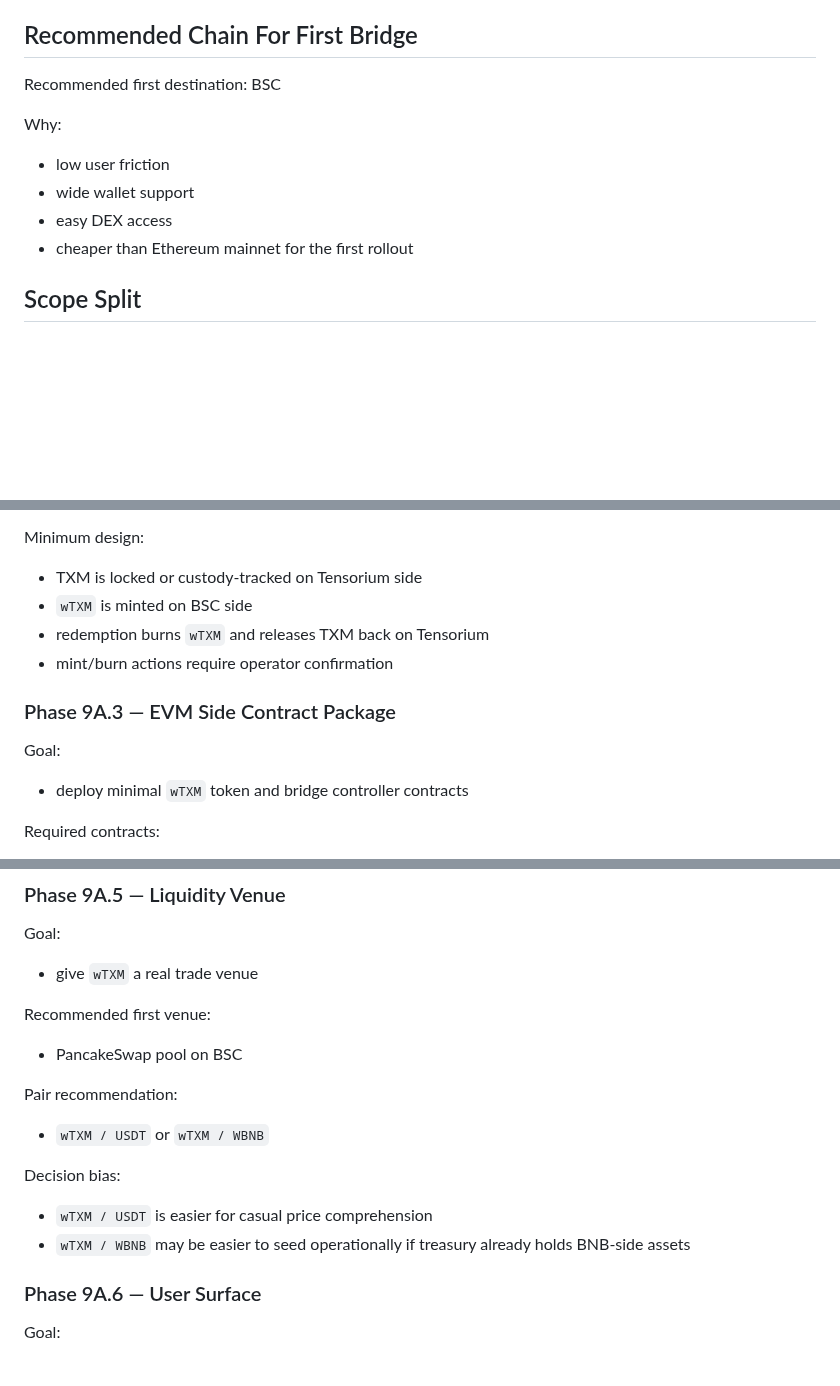
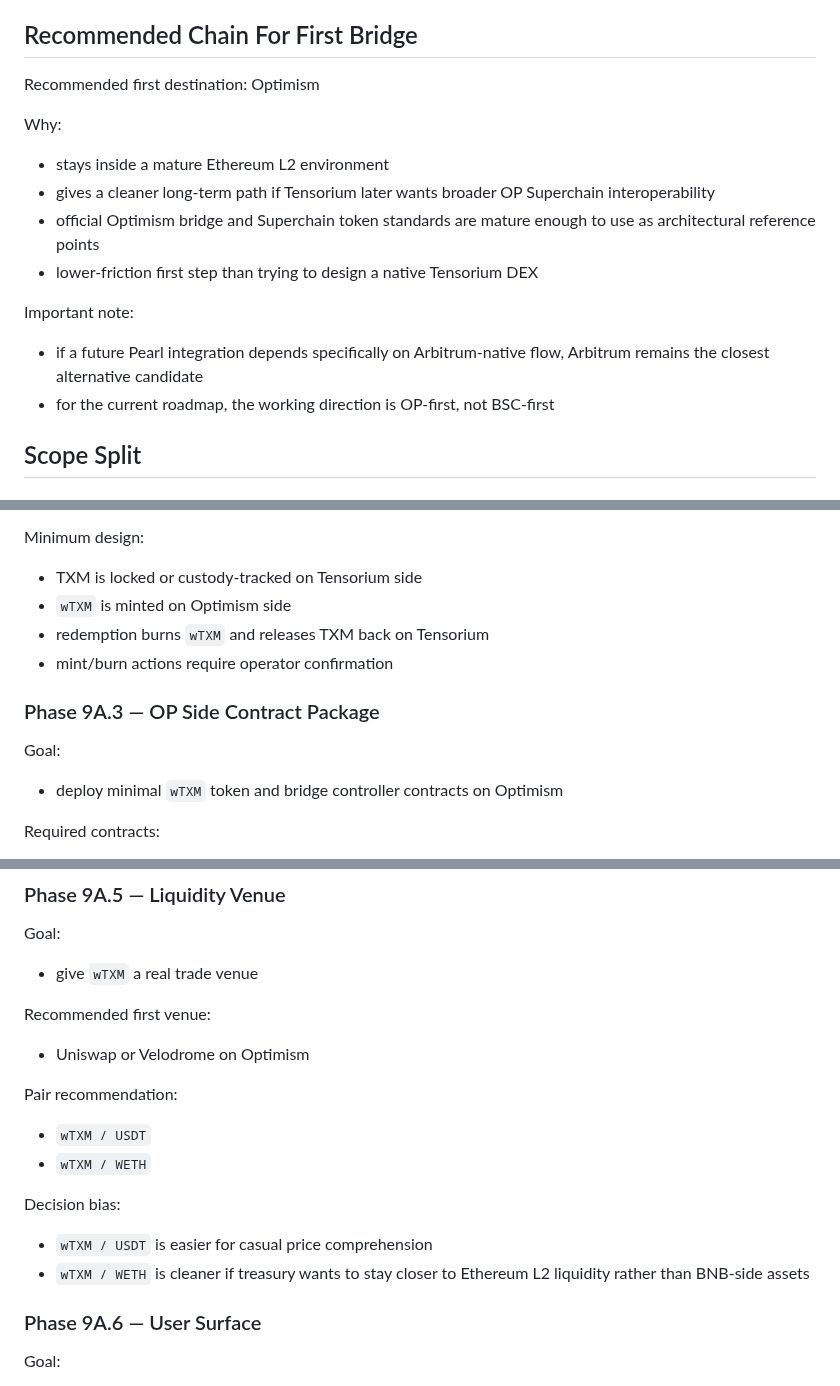
Before and after one commit to tensorium-labs/tensorium-core, a Markdown page: PHASE9A_SWAP_ROADMAP.md, 3 parts joined by grey strips. Rendered like a GitHub page; blank space fills up the shorter version.

Commit message:
docs(phase9a): switch first bridge target to optimism

```diff
--- a/PHASE9A_SWAP_ROADMAP.md
+++ b/PHASE9A_SWAP_ROADMAP.md
@@ -32,14 +32,22 @@ Near-term Phase 9A path:
 
 ## Recommended Chain For First Bridge
 
-Recommended first destination: BSC
+Recommended first destination: Optimism
 
 Why:
 
-- low user friction
-- wide wallet support
-- easy DEX access
-- cheaper than Ethereum mainnet for the first rollout
+- stays inside a mature Ethereum L2 environment
+- gives a cleaner long-term path if Tensorium later wants broader OP Superchain
+  interoperability
+- official Optimism bridge and Superchain token standards are mature enough to
+  use as architectural reference points
+- lower-friction first step than trying to design a native Tensorium DEX
+
+Important note:
+
+- if a future Pearl integration depends specifically on Arbitrum-native flow,
+  Arbitrum remains the closest alternative candidate
+- for the current roadmap, the working direction is OP-first, not BSC-first
 
 ## Scope Split
 
@@ -87,15 +95,15 @@ Why:
 Minimum design:
 
 - TXM is locked or custody-tracked on Tensorium side
-- `wTXM` is minted on BSC side
+- `wTXM` is minted on Optimism side
 - redemption burns `wTXM` and releases TXM back on Tensorium
 - mint/burn actions require operator confirmation
 
-### Phase 9A.3 — EVM Side Contract Package
+### Phase 9A.3 — OP Side Contract Package
 
 Goal:
 
-- deploy minimal `wTXM` token and bridge controller contracts
+- deploy minimal `wTXM` token and bridge controller contracts on Optimism
 
 Required contracts:
 
@@ -141,17 +149,18 @@ Goal:
 
 Recommended first venue:
 
-- PancakeSwap pool on BSC
+- Uniswap or Velodrome on Optimism
 
 Pair recommendation:
 
-- `wTXM / USDT` or `wTXM / WBNB`
+- `wTXM / USDT`
+- `wTXM / WETH`
 
 Decision bias:
 
 - `wTXM / USDT` is easier for casual price comprehension
-- `wTXM / WBNB` may be easier to seed operationally if treasury already holds
-  BNB-side assets
+- `wTXM / WETH` is cleaner if treasury wants to stay closer to Ethereum L2
+  liquidity rather than BNB-side assets
 
 ### Phase 9A.6 — User Surface
 
```
Also changed, not shown: other parts of PHASE9A_SWAP_ROADMAP.md (+6 -5 lines), MAINNET_READINESS.md (+5 -5 lines).
